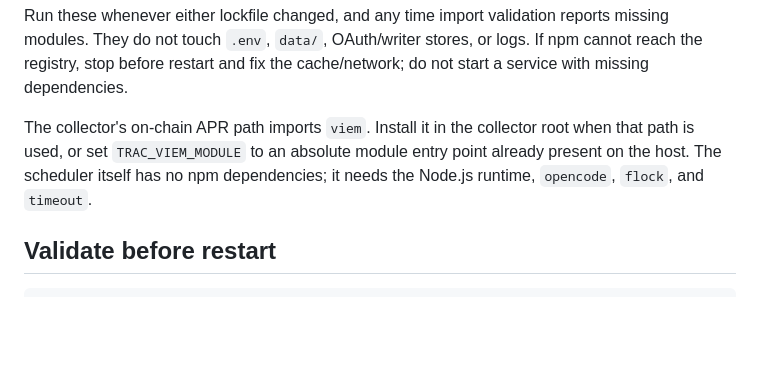
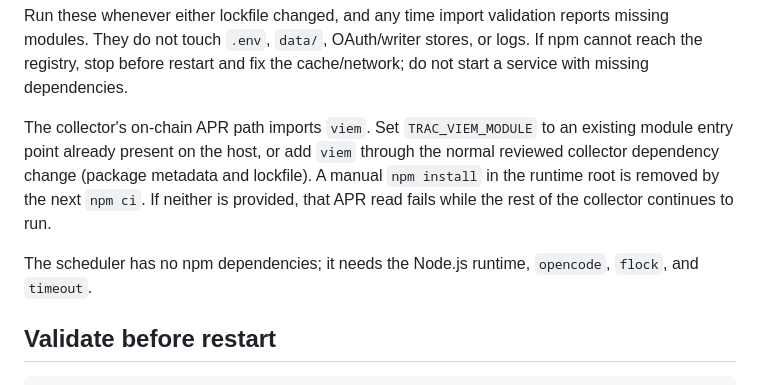
Before and after one commit to brxtrac/dkgswarm, a Markdown page: docs/deployment.md, the part around the change. Drawn GitHub-style; blank space fills up the shorter version.

Commit message:
Clarify optional viem persistence across runtime installs

```diff
--- a/docs/deployment.md
+++ b/docs/deployment.md
@@ -124,10 +124,14 @@ modules. They do not touch `.env`, `data/`, OAuth/writer stores, or logs. If npm
 the registry, stop before restart and fix the cache/network; do not start a service with
 missing dependencies.
 
-The collector's on-chain APR path imports `viem`. Install it in the collector root when that
-path is used, or set `TRAC_VIEM_MODULE` to an absolute module entry point already present on
-the host. The scheduler itself has no npm dependencies; it needs the Node.js runtime,
-`opencode`, `flock`, and `timeout`.
+The collector's on-chain APR path imports `viem`. Set `TRAC_VIEM_MODULE` to an existing
+module entry point already present on the host, or add `viem` through the normal reviewed
+collector dependency change (package metadata and lockfile). A manual `npm install` in the
+runtime root is removed by the next `npm ci`. If neither is provided, that APR read fails
+while the rest of the collector continues to run.
+
+The scheduler has no npm dependencies; it needs the Node.js runtime, `opencode`, `flock`, and
+`timeout`.
 
 ## Validate before restart
 
```
